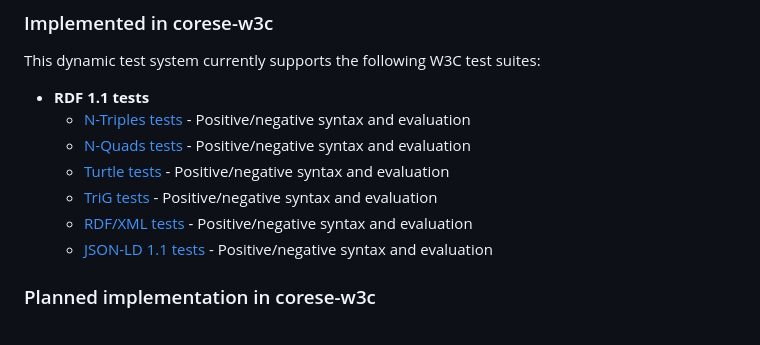
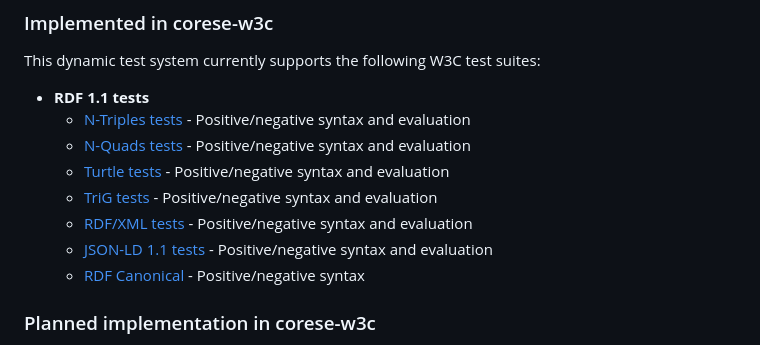
Before and after one commit to corese-stack/corese-w3c, a Markdown page: README.md, the part around one of its changes. GitHub-like rendering.

```diff
--- a/README.md
+++ b/README.md
@@ -98,6 +98,7 @@ This dynamic test system currently supports the following W3C test suites:
   - [TriG tests](https://w3c.github.io/rdf-tests/rdf/rdf11/rdf-trig/) - Positive/negative syntax and evaluation
   - [RDF/XML tests](https://w3c.github.io/rdf-tests/rdf/rdf11/rdf-xml/) - Positive/negative syntax and evaluation
   - [JSON-LD 1.1 tests](https://json-ld.github.io/json-ld.org/test-suite/reports/) - Positive/negative syntax and evaluation
+  - [RDF Canonical](https://w3c.github.io/rdf-canon/tests/) - Positive/negative syntax
 
 ### Planned implementation in corese-w3c
 
```
Also changed, not shown: other parts of README.md (+0 -1 lines).
